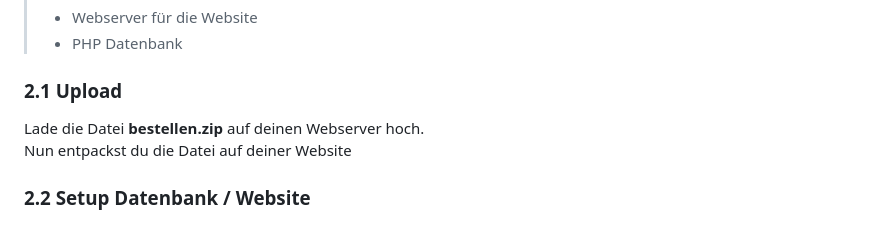
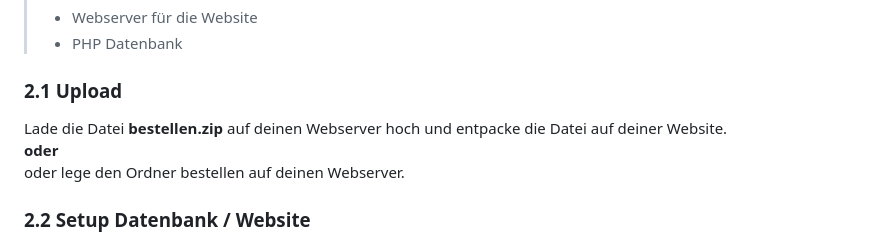
Before and after one commit to ModeratorPS/bestellsystem, a Markdown page: README.md, the part around the change. Drawn GitHub-style.

```diff
--- a/README.md
+++ b/README.md
@@ -88,8 +88,9 @@
 > - Webserver für die Website<br>
 > - PHP Datenbank
 ### 2.1 Upload
-Lade die Datei **bestellen.zip** auf deinen Webserver hoch.<br>
-Nun entpackst du die Datei auf deiner Website
+Lade die Datei **bestellen.zip** auf deinen Webserver hoch und entpacke die Datei auf deiner Website.<br>
+**oder**<br>
+oder lege den Ordner bestellen auf deinen Webserver.
 ### 2.2 Setup Datenbank / Website
 Besuche nun deine Website unter:<br>
 **www.deine_domain.de**/bestellen/<br>
```
